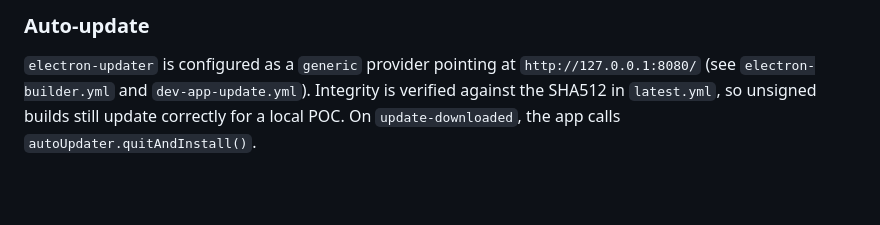
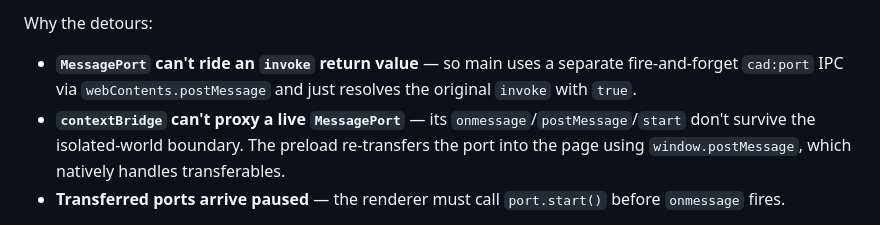
Before and after one commit to morsmodr/electron-demo, a Markdown page: README.md, the part around one of its changes. Rendered like a GitHub page; blank space fills up the shorter version.

```diff
--- a/README.md
+++ b/README.md
@@ -75,5 +64,7 @@ This is the interesting part. The goal is to keep the main process out of the da
 
-### Auto-update
+Why the detours:
 
-`electron-updater` is configured as a `generic` provider pointing at `http://127.0.0.1:8080/` (see `electron-builder.yml` and `dev-app-update.yml`). Integrity is verified against the SHA512 in `latest.yml`, so unsigned builds still update correctly for a local POC. On `update-downloaded`, the app calls `autoUpdater.quitAndInstall()`.
+- **`MessagePort` can't ride an `invoke` return value** — so main uses a separate fire-and-forget `cad:port` IPC via `webContents.postMessage` and just resolves the original `invoke` with `true`.
+- **`contextBridge` can't proxy a live `MessagePort`** — its `onmessage`/`postMessage`/`start` don't survive the isolated-world boundary. The preload re-transfers the port into the page using `window.postMessage`, which natively handles transferables.
+- **Transferred ports arrive paused** — the renderer must call `port.start()` before `onmessage` fires.
 
```
Also changed, not shown: other parts of README.md (+99 -51 lines).
